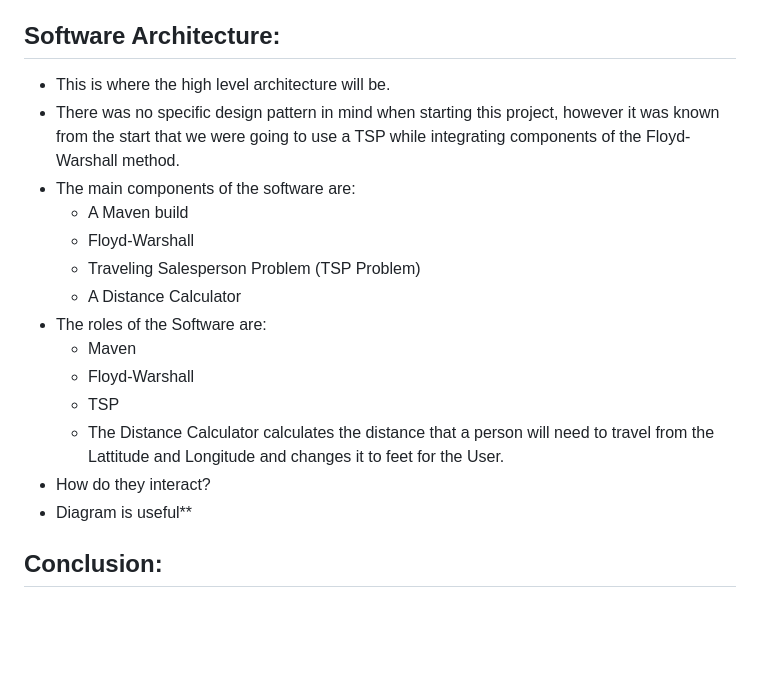
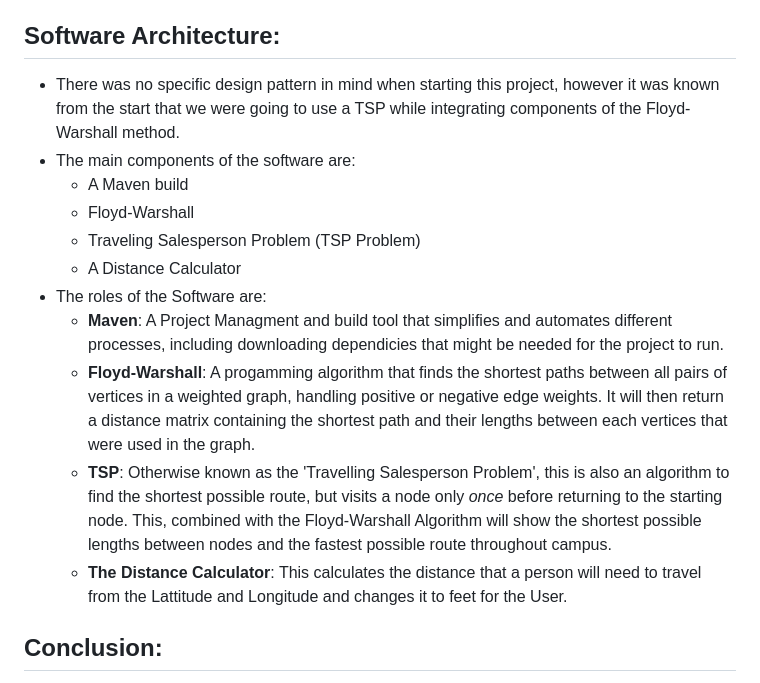
Before and after one commit to JackStewart808/Stockton-TSP-Project, a Markdown page: Documentation/TICS-FInal-Report.md, the part around the change printed below. GitHub-like rendering; blank space fills up the shorter version.

```diff
--- a/Documentation/TICS-FInal-Report.md
+++ b/Documentation/TICS-FInal-Report.md
@@ -20,7 +20,6 @@ Since it will be used by both new and older students alike, we made sure to make
 - A button to go backwards to the previous webpage
 
 ## Software Architecture:
-- This is where the high level architecture will be.
 - There was no specific design pattern in mind when starting this project, however it was known from the start that we were going to use a TSP while integrating components of the Floyd-Warshall method.
 - The main components of the software are:
     - A Maven build
@@ -28,12 +27,10 @@ Since it will be used by both new and older students alike, we made sure to make
     - Traveling Salesperson Problem (TSP Problem)
     - A Distance Calculator
 - The roles of the Software are:
-    - Maven
-    - Floyd-Warshall
-    - TSP
-    - The Distance Calculator calculates the distance that a person will need to travel from the Lattitude and Longitude and changes it to feet for the User.
-- How do they interact?
-- Diagram is useful**
+    - **Maven**: A Project Managment and build tool that simplifies and automates different processes, including downloading dependicies that might be needed for the project to run.
+    - **Floyd-Warshall**: A progamming algorithm that finds the shortest paths between all pairs of vertices in a weighted graph, handling positive or negative edge weights. It will then return a distance matrix containing the shortest path and their lengths between each vertices that were used in the graph.
+    - **TSP**: Otherwise known as the 'Travelling Salesperson Problem', this is also an algorithm to find the shortest possible route, but visits a node only *once* before returning to the starting node. This, combined with the Floyd-Warshall Algorithm will show the shortest possible lengths between nodes and the fastest possible route throughout campus.
+    - **The Distance Calculator**: This calculates the distance that a person will need to travel from the Lattitude and Longitude and changes it to feet for the User.
 
 
 ## Conclusion:
```
Also changed, not shown: other parts of Documentation/TICS-FInal-Report.md (+0 -1 lines).
